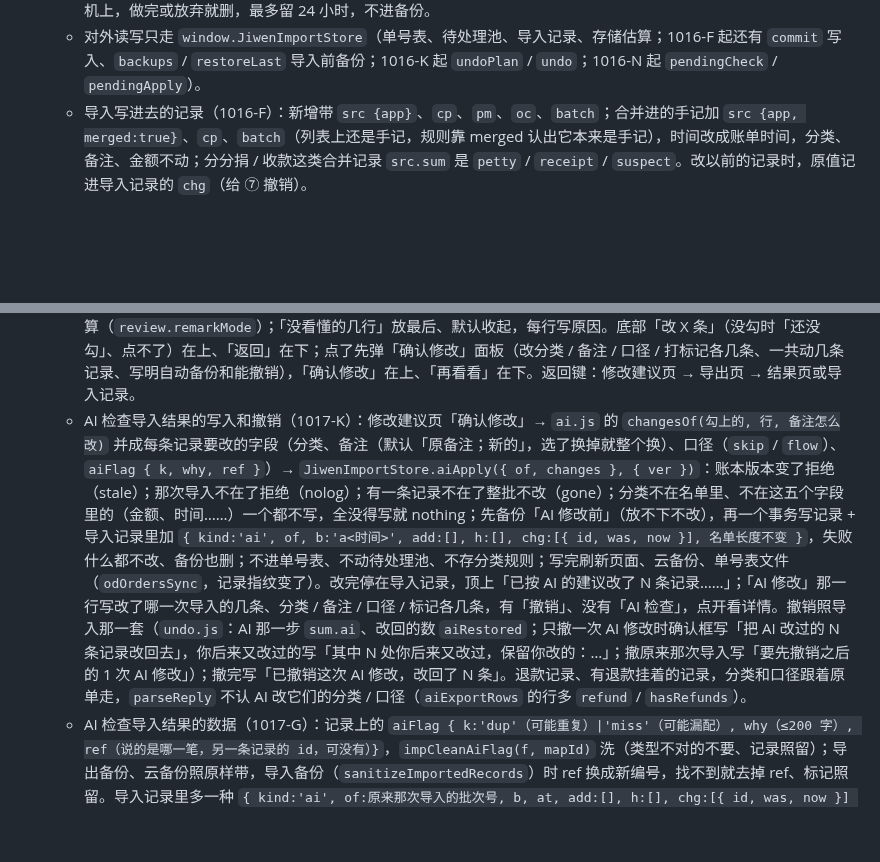
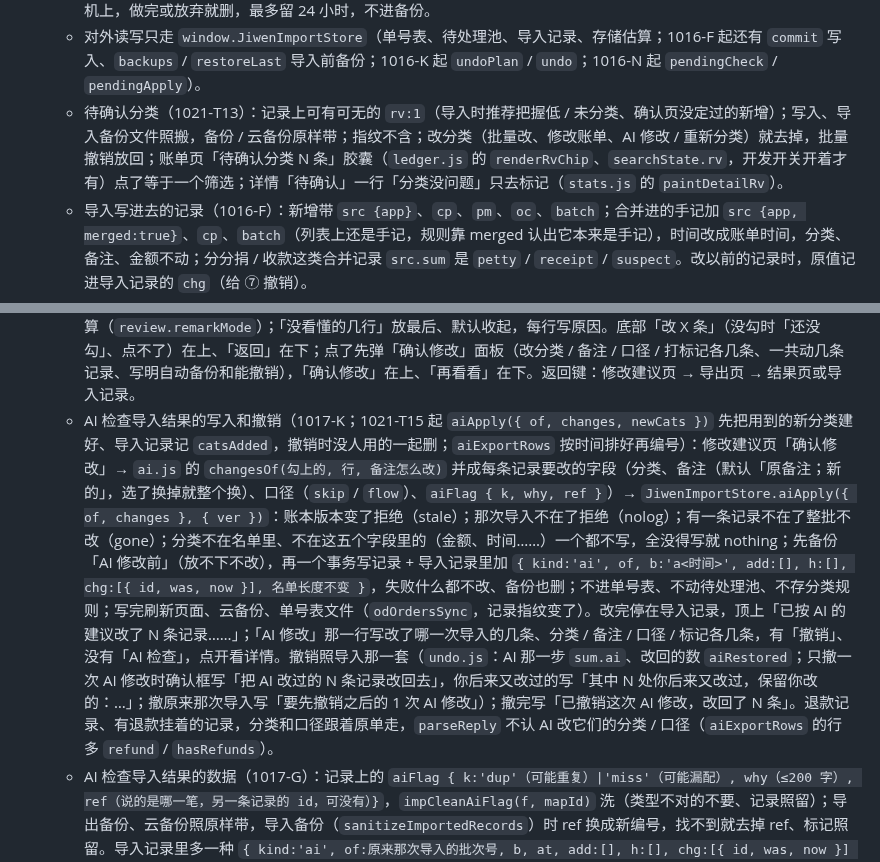
Before and after one commit to topukk45-arch/baofu-ledger, a Markdown page: CLAUDE.md, 2 parts joined by grey strips. GitHub-like rendering; blank space fills up the shorter version.

```diff
--- a/CLAUDE.md
+++ b/CLAUDE.md
@@ -38,6 +38,7 @@
   - 单号表、待处理池、导入记录按「账号 + 存档号」单独存在 `imp_<账号>_<存档号>_…` 键里，**不放进 `led_` 开头的账本键**（进入账号会把 `led_<账号>_` 开头的全读出来），也不要一个单号一个键（启动时会读全部键名）。只在导入时读；写的时候排进账本的写入队列，和账本同一个事务。
   - 导入草稿（1019-E）：`imp_<账号>_<存档号>_d` = `{ v:1, at, files:[{ name, data:ArrayBuffer }]（解压以后的）, edits, types, statuses, view:{ step, seen, reconPick }, labels（每处选择是哪一笔）, sig（存时账本的指纹 `draftSig()`）, n }`；`JiwenImportStore.draftSave / draftLoad / draftDrop` 直接写库（`idbBatch`，不排进账本队列、不改账本版本），不进备份、云备份，删存档 / 删账号 / 恢复备份时跟着删。`ui.js`：确认页每次 `render()` 等 0.4 秒存一份（`saveDraft()`，写入串成一条 `draftQ`）；打开导入页（`open()`，不是「用记问打开」）有草稿就用 `JiwenSheet` 问「上次导入没做完，接着来吗？」（「接着来」在上、「重新开始」在下，下拉 / 返回键 = 先不定、草稿留着）；接着来（`resume()`）拿草稿里的文件照常重算（账本变过也按现在的算），选择照样套上，算完弹「接着上次的导入」：账本改过写一句、几处没套上一行一笔（对方名 + 金额）；导入成功（含只对账）、退出确认里点「退出，不导入了」、选「重新开始」就删草稿（`dropDraft()`）；进度框里的「取消」不删。1019-V 起最多留 24 小时（`IMP_DRAFT_MAX_MS`，看草稿里的 `at`，`impDraftStale()`）：`draftLoad` 读到超过 24 小时的直接删、返回空（打开导入页不问）；打开 App 进了账号、首屏出来 3 秒后 `impDraftExpire(账号)` 把这个账号各个存档里超过 24 小时的草稿删掉（没再打开导入页也删）。隐私上的说法：账单文件只在导入没做完时临时存在这台手机上，做完或放弃就删，最多留 24 小时，不进备份。
   - 对外读写只走 `window.JiwenImportStore`（单号表、待处理池、导入记录、存储估算；1016-F 起还有 `commit` 写入、`backups` / `restoreLast` 导入前备份；1016-K 起 `undoPlan` / `undo`；1016-N 起 `pendingCheck` / `pendingApply`）。
+  - 待确认分类（1021-T13）：记录上可有可无的 `rv:1`（导入时推荐把握低 / 未分类、确认页没定过的新增）；写入、导入备份文件照搬，备份 / 云备份原样带；指纹不含；改分类（批量改、修改账单、AI 修改 / 重新分类）就去掉，批量撤销放回；账单页「待确认分类 N 条」胶囊（`ledger.js` 的 `renderRvChip`、`searchState.rv`，开发开关开着才有）点了等于一个筛选；详情「待确认」一行「分类没问题」只去标记（`stats.js` 的 `paintDetailRv`）。
   - 导入写进去的记录（1016-F）：新增带 `src {app}`、`cp`、`pm`、`oc`、`batch`；合并进的手记加 `src {app, merged:true}`、`cp`、`batch`（列表上还是手记，规则靠 merged 认出它本来是手记），时间改成账单时间，分类、备注、金额不动；分分捐 / 收款这类合并记录 `src.sum` 是 `petty` / `receipt` / `suspect`。改以前的记录时，原值记进导入记录的 `chg`（给 ⑦ 撤销）。
   - 导入前备份存在 `imp_<账号>_<存档号>_bk_<时间>`（现有备份格式 + `_arch` 存档设置原样），不进备份、不进云备份。1016-K 起撤销前也备份，键 `…_bk_<时间>_u`（kind「撤销前备份」），`backups()` 每项带 `kind`。1017-O 起备份按种类分开放、各留几份（`IMP_BK_SLOTS`：导入前 3、撤销前 2、AI 修改前 1、恢复前 1，同种挤同种，撤销不会把导入前那份挤掉）；新备份先写，那件事做成了才删同种最旧的（`impBkSave` / `impBkDone` / `impBkFail`）；`…_bk_M` 是备份目录（每份的种类、时间、`what` 是哪一次操作之前、`n` 恢复后几条，和备份同一个事务写，没有目录的旧备份现读）。一份备份是一整套：账本（含 AI 标记）、存档设置原样（分类、预算、模板、importRules、对方 / 支付方式名单）、单号表、待处理池、导入记录。设置里「恢复备份（开发中）」（原「恢复到导入前」）：`JiwenSheet` 列出每一份（`backupList()`：种类、时间、哪一次操作之前、恢复后几条比现在多 / 少几条），点一份弹确认面板写影响（`backupDiff()`：手记的几条 / 导入的几条会没有、几条会回来、几条变回当时、之后几次导入 / AI 修改没有、导入记录多回几次、待处理、分类、预算、规则变不变），「恢复这份备份，覆盖现在的账本」（`.ui-btn.warn`）在上、「再看看」在下；`restoreBackup(键, { ver })`：看影响后账本变了拒绝（stale），先备份「恢复前」（`…_bk_<时间>_r`，放不下就不恢复），再一个事务原地替换（不重新编号）、用过的那份不删，失败什么都不改、「恢复前」也删掉；`restoreLast()` 留给测试，恢复最新一份（恢复前那种不算）。
   - 账单详情里拆开合并（第二期，1016-Z6）：`write.js` 给合并的改动多记 `bills`（合并进去的账单：来源、单号、金额、时间、收支、备注、cp、pm、oc），主页面写进导入记录 `chg[].bills`（`impCleanLog` 洗，名单编号越界的去掉）。详情里来源一行（`paintDetailSource`：「来自微信账单」/「已和微信账单合并」，没来源不显示），合并过的、开着开发开关时有「拆开」→ `JiwenImportStore.splitMerge(id)`：找合并它的那次导入记录，手记按 `was` / `now` 还原（你后来改过的字段不动，来源一定拿掉），有 `bills` 就另记新记录（1017-Q 起分类用手记的、手记的分类已不在列表里才落未分类，那次的批次号、单号改登记过去、写进那次的 `add` / `h`），没有就把单号从单号表拿掉；那条 `chg` 从导入记录里删掉；一个事务写。
@@ -48,7 +49,7 @@
   - 单号表上云（1016-W）：主云备份格式一点不改、照旧不带单号表；单号表单独连一个云端文件（设置 → 云备份里「单号表也存一份到云盘（开发中）」，开发开关开着才有），连接存在 `onedrive_orders_<账号>__<存档>`（存档改名跟着搬、删存档 / 取消主同步一起断），只在导入、撤销、处理待处理、恢复到导入前之后写一次（`odOrdersSync`），主连接被暂停时不写；只写这一个文件，云端别的不动不删。文件内容 `{ app:'记问', kind:'单号表', v:1, accountId, archive, exportedAt, orders（同导出备份）, recs:{ 记录 id: 指纹 } }`，指纹是 `impRecHash`（和 `write.js` 的 `recHash` 同一算法，测试里比对）。恢复（`impOrdersRestoreFromCloud`，设置里「从云盘恢复单号表」）只在这个存档单号表为空时做，按指纹一对一认回新编号，认不出的已导入条目不要、忽略的照留。兼容测试用原样存的 1016-K（`tests/fixtures/index-1016-K.html.gz`）真跑。
   - AI 检查导入结果的导出（1017-H）：`JiwenImportStore.aiExportRows(批次)` 按导入记录里的顺序给这次写进账本的记录编临时号（`add` 在前、`chg` 在后，同一批每次一样；删掉的号留空 `gone`），去向写「新建 / 新建（退款）/ 和账单合并（金额差一点：账单 x）/ 退款改挂 / 汇总记录」；`aiExportMark(批次, 导出时间)` 复制 / 分享时把导出时间记进那次导入记录的 `aiAt`（最近 5 次，`impCleanLog` 留着），AI 回复里的导出时间要是其中之一才认。入口（开发开关里）：导入结果页「接下来可以」第一个「交给 AI 再检查一遍」（这时还带上跳过、待处理、勾掉的几笔，排在后面，`ui.js` 的 `aiExtraRows()`）、导入记录每次右侧「AI 检查」（只带写进账本的）。导出页（`ui.js` 的 `openAiExport()` / `renderAiExport()`，phase `aiexport`）：三个开关（发对方名、发备注和商品说明、打码，默认都开）+「只发金额、分类、日期」、多段时一段一个按钮、只读文本框是要发出去的全文；底部「复制全文 / 复制第 N 段」在上，「返回 / 分享」在下；返回键和「返回」回到结果页或导入记录。
   - AI 检查导入结果的导回来（1017-J，`ui.js` 的 `aiPaste()` / `openAiReview()` / `renderAiReview()` / `aiItemSheet()` / `aiConfirm()`，phase `aireview`）：导出页下面「AI 回复了？」→「粘贴 AI 的回复」，共用底部面板里粘贴（能读剪贴板就先填上），「读这份回复」在上、「取消」在下；读不出来（没有代码块、没有第一行、批次号 / 导出时间对不上）在面板里写原因、面板不关。读出来进「AI 的修改建议」页：顶上「AI 提了 N 条，能用的 M 条，没看懂 K 行」；按 改分类 / 改备注 / 改口径 / 打标记 分块，块顶上「这一块全勾 / 全不勾」（不勾已删的）；每条一张卡（`.imp-ai-item`，左上角 48px 勾选框，默认不勾）：#号 · 时间 · 对方 · 金额 · 现在的分类，「分类：A → B」「备注：后面加上 / 换成 X」「口径：A → B」「标记：可能重复（说的是 #n …）」，AI 的理由；导入后你改过的（`aiExportRows` 的 `edited`：新建的比指纹、改过的以前的记录比 `now`）写「导入后你改过这条」，已删的灰掉、不能勾；点卡片看详情（只看，底部「关闭」），备注那条在详情里选「加在原备注后面 / 换掉原备注」，点「确定」才算（`review.remarkMode`）；「没看懂的几行」放最后、默认收起，每行写原因。底部「改 X 条」（没勾时「还没勾」、点不了）在上、「返回」在下；点了先弹「确认修改」面板（改分类 / 备注 / 口径 / 打标记各几条、一共动几条记录、写明自动备份和能撤销），「确认修改」在上、「再看看」在下。返回键：修改建议页 → 导出页 → 结果页或导入记录。
-  - AI 检查导入结果的写入和撤销（1017-K）：修改建议页「确认修改」→ `ai.js` 的 `changesOf(勾上的, 行, 备注怎么改)` 并成每条记录要改的字段（分类、备注（默认「原备注；新的」，选了换掉就整个换）、口径（`skip` / `flow`）、`aiFlag { k, why, ref }`）→ `JiwenImportStore.aiApply({ of, changes }, { ver })`：账本版本变了拒绝（stale）；那次导入不在了拒绝（nolog）；有一条记录不在了整批不改（gone）；分类不在名单里、不在这五个字段里的（金额、时间……）一个都不写，全没得写就 nothing；先备份「AI 修改前」（放不下不改），再一个事务写记录 + 导入记录里加 `{ kind:'ai', of, b:'a<时间>', add:[], h:[], chg:[{ id, was, now }], 名单长度不变 }`，失败什么都不改、备份也删；不进单号表、不动待处理池、不存分类规则；写完刷新页面、云备份、单号表文件（`odOrdersSync`，记录指纹变了）。改完停在导入记录，顶上「已按 AI 的建议改了 N 条记录……」；「AI 修改」那一行写改了哪一次导入的几条、分类 / 备注 / 口径 / 标记各几条，有「撤销」、没有「AI 检查」，点开看详情。撤销照导入那一套（`undo.js`：AI 那一步 `sum.ai`、改回的数 `aiRestored`；只撤一次 AI 修改时确认框写「把 AI 改过的 N 条记录改回去」，你后来又改过的写「其中 N 处你后来又改过，保留你改的：…」；撤原来那次导入写「要先撤销之后的 1 次 AI 修改」）；撤完写「已撤销这次 AI 修改，改回了 N 条」。退款记录、有退款挂着的记录，分类和口径跟着原单走，`parseReply` 不认 AI 改它们的分类 / 口径（`aiExportRows` 的行多 `refund` / `hasRefunds`）。
+  - AI 检查导入结果的写入和撤销（1017-K；1021-T15 起 `aiApply({ of, changes, newCats })` 先把用到的新分类建好、导入记录记 `catsAdded`，撤销时没人用的一起删；`aiExportRows` 按时间排好再编号）：修改建议页「确认修改」→ `ai.js` 的 `changesOf(勾上的, 行, 备注怎么改)` 并成每条记录要改的字段（分类、备注（默认「原备注；新的」，选了换掉就整个换）、口径（`skip` / `flow`）、`aiFlag { k, why, ref }`）→ `JiwenImportStore.aiApply({ of, changes }, { ver })`：账本版本变了拒绝（stale）；那次导入不在了拒绝（nolog）；有一条记录不在了整批不改（gone）；分类不在名单里、不在这五个字段里的（金额、时间……）一个都不写，全没得写就 nothing；先备份「AI 修改前」（放不下不改），再一个事务写记录 + 导入记录里加 `{ kind:'ai', of, b:'a<时间>', add:[], h:[], chg:[{ id, was, now }], 名单长度不变 }`，失败什么都不改、备份也删；不进单号表、不动待处理池、不存分类规则；写完刷新页面、云备份、单号表文件（`odOrdersSync`，记录指纹变了）。改完停在导入记录，顶上「已按 AI 的建议改了 N 条记录……」；「AI 修改」那一行写改了哪一次导入的几条、分类 / 备注 / 口径 / 标记各几条，有「撤销」、没有「AI 检查」，点开看详情。撤销照导入那一套（`undo.js`：AI 那一步 `sum.ai`、改回的数 `aiRestored`；只撤一次 AI 修改时确认框写「把 AI 改过的 N 条记录改回去」，你后来又改过的写「其中 N 处你后来又改过，保留你改的：…」；撤原来那次导入写「要先撤销之后的 1 次 AI 修改」）；撤完写「已撤销这次 AI 修改，改回了 N 条」。退款记录、有退款挂着的记录，分类和口径跟着原单走，`parseReply` 不认 AI 改它们的分类 / 口径（`aiExportRows` 的行多 `refund` / `hasRefunds`）。
   - AI 检查导入结果的数据（1017-G）：记录上的 `aiFlag { k:'dup'（可能重复）|'miss'（可能漏配）, why（≤200 字）, ref（说的是哪一笔，另一条记录的 id，可没有）}`，`impCleanAiFlag(f, mapId)` 洗（类型不对的不要、记录照留）；导出备份、云备份照原样带，导入备份（`sanitizeImportedRecords`）时 ref 换成新编号，找不到就去掉 ref、标记照留。导入记录里多一种 `{ kind:'ai', of:原来那次导入的批次号, b, at, add:[], h:[], chg:[{ id, was, now }] }`（`impCleanLog` 留着 kind / of），chg 里的 `aiFlag` 和 `src` 一样存成 JSON 文本（`undo.js` 的 `OBJ_KEYS`）；撤原来那次导入要先撤它（`depsOf` 的 why `ai`：「AI 修改了这批的记录」）。AI 修改不算导入：「没有单号表就按指纹认」看最后一次导入、月初提醒都跳过 kind ai 的。AI 修改前备份 `…_bk_<时间>_a`（kind「AI 修改前备份」，`IMP_BK_KIND`，1017-O 起单独留 1 份），能「恢复到导入前」。1016-K 读新版带标记的备份不报错（旧版不认，导入时不带）；装回去读同一台手机上的数据，标记原样留着（改记录是 `Object.assign` 旧对象，不会丢）。
   - 备份带上全部这些，空的不写；导入备份时记录重新编号，单号表、待处理池、导入记录里的 id 跟着换。云同步不带单号表（以后单独放一个云端文件）。
 - 「用记问打开」（1016-Z3）：`AndroidManifest.xml` 给 MainActivity 加了 csv / xlsx 的 VIEW、SEND 过滤器，原生插件 `OpenFilePlugin.java`（MainActivity 里注册）把系统交来的 content:// 文件读成 base64（不超过 8MB），网页层 `getPending()` 取一次就清、新来的发 `fileOpened` 事件；`index.html` 的 `impTakeOpenedFile` / `impOpenFile`：开发开关没开只提示「导入功能还在测试中」、不加载导入代码；开着就 `JiwenImportUI.openWith([文件])` 直接进导入页；没进账号先记着、进了账号接着（这时不问「怎么开始」）。
```
Also changed, not shown: other parts of CLAUDE.md (+5 -4 lines), 1 other file.
